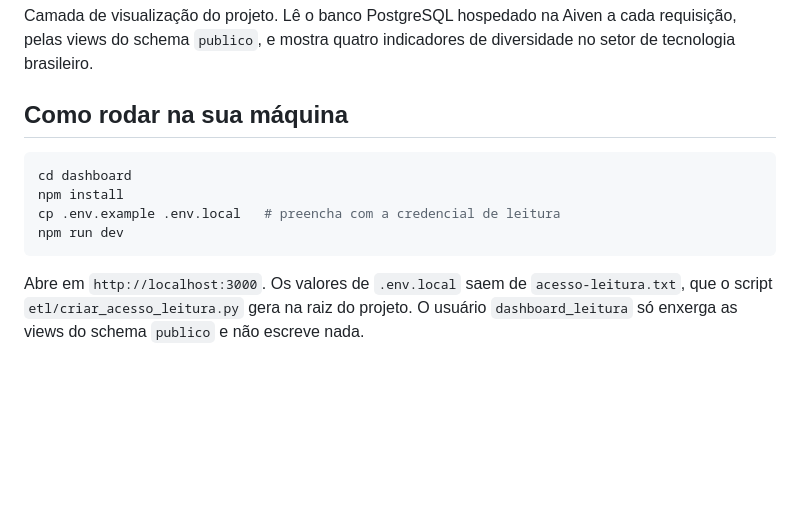
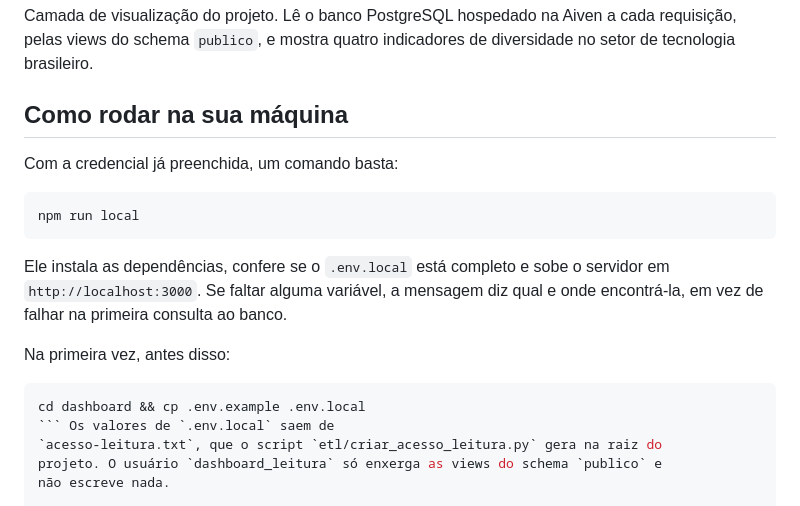
Before and after one commit to the-Victorr/ucsal-bigdata-diversidade-ti, a Markdown page: dashboard/README.md, the part around the change. GitHub-like rendering; blank space fills up the shorter version.

````diff
--- a/dashboard/README.md
+++ b/dashboard/README.md
@@ -6,14 +6,21 @@ diversidade no setor de tecnologia brasileiro.
 
 ## Como rodar na sua máquina
 
+Com a credencial já preenchida, um comando basta:
+
 ```bash
-cd dashboard
-npm install
-cp .env.example .env.local   # preencha com a credencial de leitura
-npm run dev
+npm run local
 ```
 
-Abre em `http://localhost:3000`. Os valores de `.env.local` saem de
+Ele instala as dependências, confere se o `.env.local` está completo e sobe o
+servidor em `http://localhost:3000`. Se faltar alguma variável, a mensagem diz
+qual e onde encontrá-la, em vez de falhar na primeira consulta ao banco.
+
+Na primeira vez, antes disso:
+
+```bash
+cd dashboard && cp .env.example .env.local
+``` Os valores de `.env.local` saem de
 `acesso-leitura.txt`, que o script `etl/criar_acesso_leitura.py` gera na raiz do
 projeto. O usuário `dashboard_leitura` só enxerga as views do schema `publico` e
 não escreve nada.
````
Also changed, not shown: README.md (+66 -25 lines), docs/imagens/dashboard-funil-interseccional.jpg (added), docs/imagens/dashboard-remuneracao-e-ufs.jpg (deleted), docs/imagens/dashboard-visao-geral.jpg, 4 other files.
